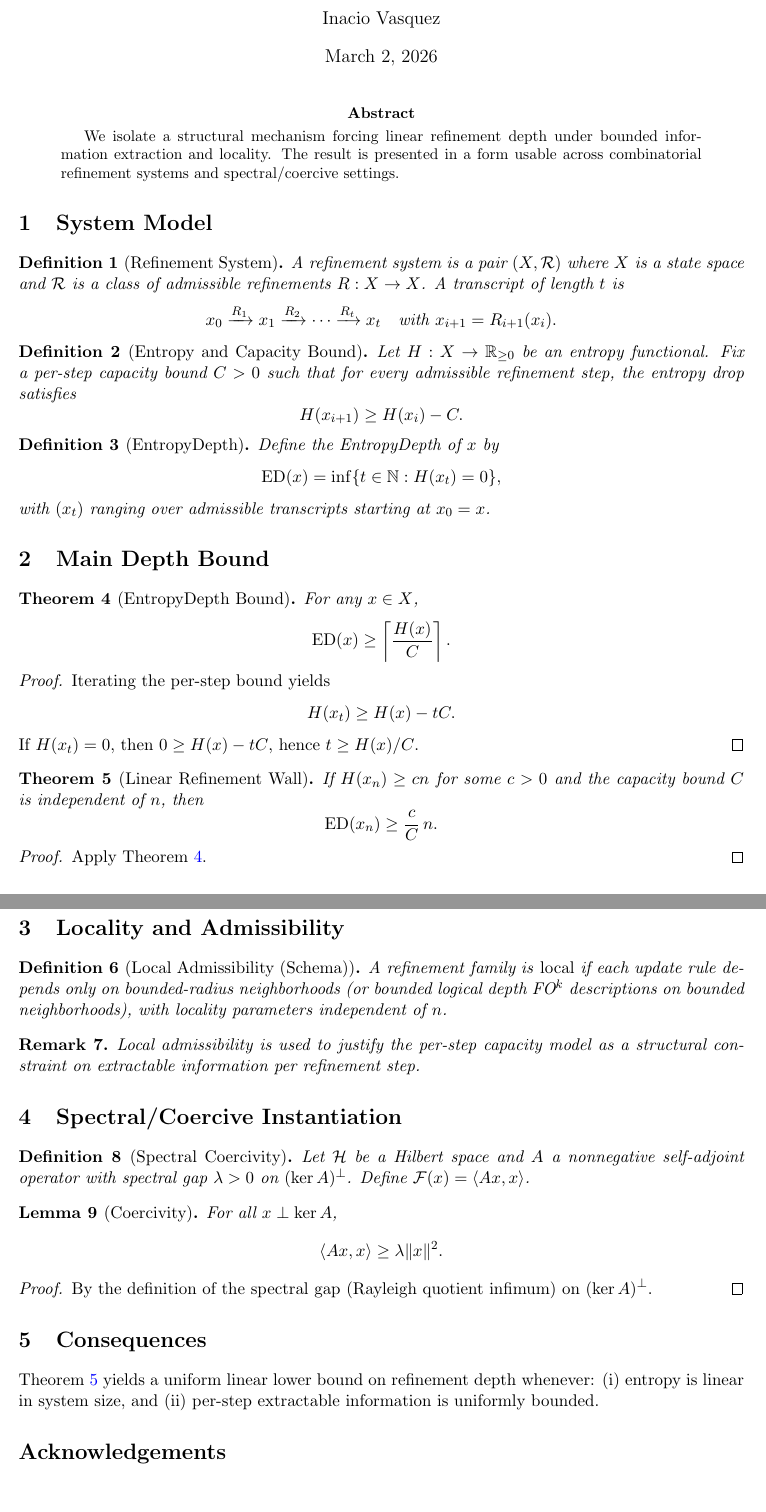
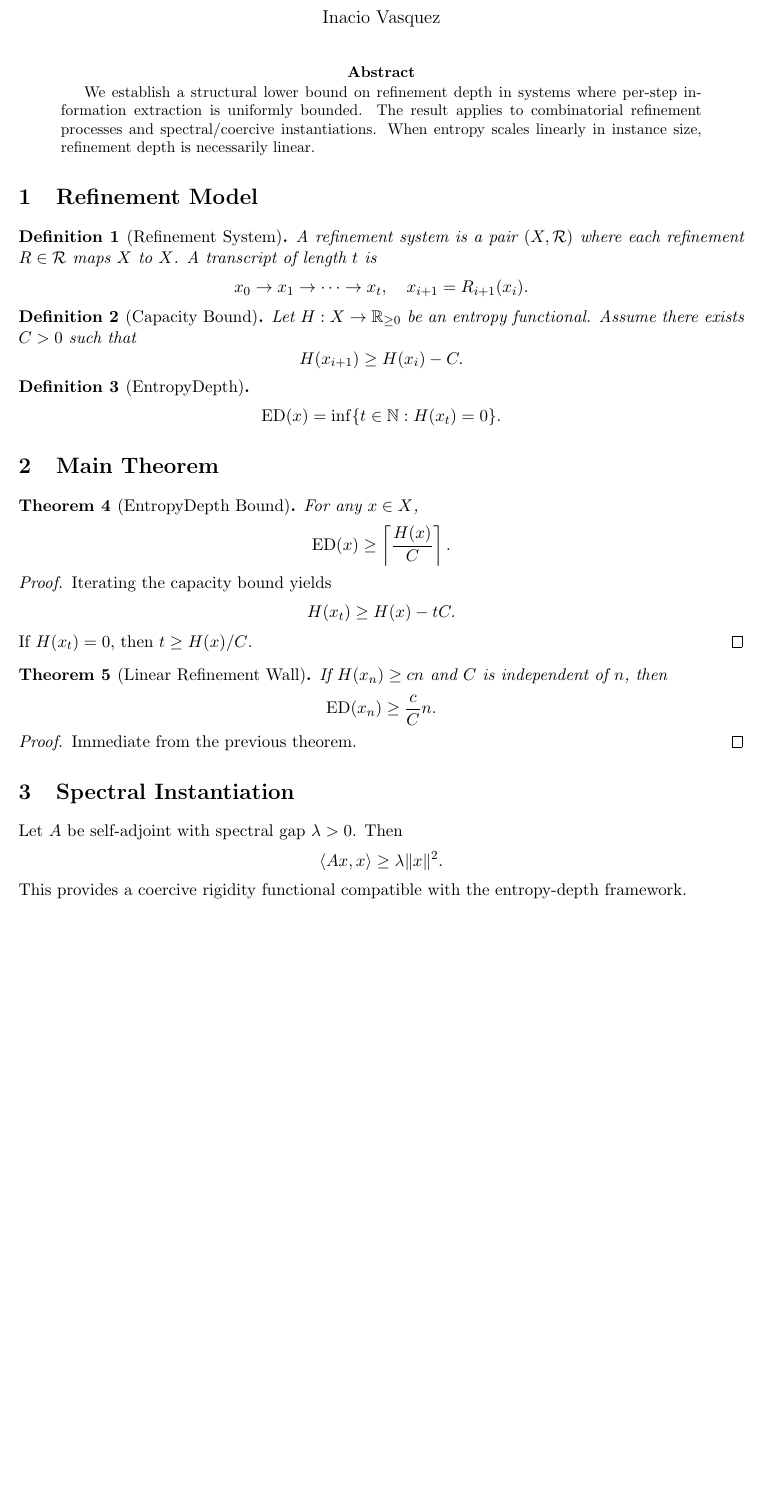
Before and after one commit to inaciovasquez2020/urf-textbook, a LaTeX paper (journal/urf_core.tex): two parts of pages 1 and 2 of 2 before the commit and part of the page after it, the two joined at a grey line, cut so that both start at the same text, the shorter picture padded with empty space. Compiled offline with pdfLaTeX.

Commit message:
Prepare journal submission package (clean referee version)

```diff
--- a/journal/urf_core.tex
+++ b/journal/urf_core.tex
@@ -7,9 +7,9 @@
 
 \hypersetup{
   colorlinks=true,
-  linkcolor=blue,
-  citecolor=blue,
-  urlcolor=blue
+  linkcolor=black,
+  citecolor=black,
+  urlcolor=black
 }
 
 \newtheorem{theorem}{Theorem}
@@ -23,102 +23,71 @@
 \author{Inacio Vasquez}
-\date{\today}
+\date{}
 
 \begin{document}
 \maketitle
 
 \begin{abstract}
-We isolate a structural mechanism forcing linear refinement depth under bounded information extraction and locality.
-The result is presented in a form usable across combinatorial refinement systems and spectral/coercive settings.
+We establish a structural lower bound on refinement depth in systems where per-step information extraction is uniformly bounded. The result applies to combinatorial refinement processes and spectral/coercive instantiations. When entropy scales linearly in instance size, refinement depth is necessarily linear.
 \end{abstract}
 
-\section{System Model}
+\section{Refinement Model}
 
 \begin{definition}[Refinement System]
-A refinement system is a pair $(X,\mathcal{R})$ where $X$ is a state space and $\mathcal{R}$ is a class of admissible refinements $R:X\to X$.
-A transcript of length $t$ is
+A refinement system is a pair $(X,\mathcal{R})$ where each refinement $R\in\mathcal{R}$ maps $X$ to $X$. A transcript of length $t$ is
 \[
-x_0 \xrightarrow{R_1} x_1 \xrightarrow{R_2} \cdots \xrightarrow{R_t} x_t
-\quad\text{with } x_{i+1}=R_{i+1}(x_i).
+x_0 \to x_1 \to \cdots \to x_t,
+\quad x_{i+1}=R_{i+1}(x_i).
 \]
 \end{definition}
 
-\begin{definition}[Entropy and Capacity Bound]
+\begin{definition}[Capacity Bound]
 Let $H:X\to\mathbb{R}_{\ge 0}$ be an entropy functional.
-Fix a per-step capacity bound $C>0$ such that for every admissible refinement step, the entropy drop satisfies
+Assume there exists $C>0$ such that
 \[
 H(x_{i+1}) \ge H(x_i) - C.
 \]
 \end{definition}
 
 \begin{definition}[EntropyDepth]
-Define the EntropyDepth of $x$ by
 \[
-\ED(x)=\inf\{t\in\mathbb{N}: H(x_t)=0\},
+\ED(x) = \inf \{t \in \mathbb{N} : H(x_t)=0\}.
 \]
-with $(x_t)$ ranging over admissible transcripts starting at $x_0=x$.
 \end{definition}
 
-\section{Main Depth Bound}
+\section{Main Theorem}
 
-\begin{theorem}[EntropyDepth Bound]\label{thm:ed-bound}
+\begin{theorem}[EntropyDepth Bound]
 For any $x\in X$,
 \[
-\ED(x)\ge \left\lceil \frac{H(x)}{C}\right\rceil.
+\ED(x) \ge \left\lceil \frac{H(x)}{C} \right\rceil.
 \]
 \end{theorem}
 
 \begin{proof}
-Iterating the per-step bound yields
+Iterating the capacity bound yields
 \[
 H(x_t)\ge H(x)-tC.
 \]
-If $H(x_t)=0$, then $0\ge H(x)-tC$, hence $t\ge H(x)/C$.
+If $H(x_t)=0$, then $t\ge H(x)/C$.
 \end{proof}
 
-\begin{theorem}[Linear Refinement Wall]\label{thm:linear-wall}
-If $H(x_n)\ge c n$ for some $c>0$ and the capacity bound $C$ is independent of $n$, then
+\begin{theorem}[Linear Refinement Wall]
+If $H(x_n)\ge c n$ and $C$ is independent of $n$, then
 \[
-\ED(x_n)\ge \frac{c}{C}\,n.
+\ED(x_n)\ge \frac{c}{C}n.
 \]
 \end{theorem}
 
 \begin{proof}
-Apply Theorem~\ref{thm:ed-bound}.
+Immediate from the previous theorem.
 \end{proof}
 
-\section{Locality and Admissibility}
+\section{Spectral Instantiation}
 
-\begin{definition}[Local Admissibility (Schema)]
-A refinement family is \emph{local} if each update rule depends only on bounded-radius neighborhoods (or bounded logical depth FO$^k$ descriptions on bounded neighborhoods), with locality parameters independent of $n$.
-\end{definition}
-
-\begin{remark}
-Local admissibility is used to justify the per-step capacity model as a structural constraint on extractable information per refinement step.
-\end{remark}
-
-\section{Spectral/Coercive Instantiation}
-
-\begin{definition}[Spectral Coercivity]
-Let $\mathcal{H}$ be a Hilbert space and $A$ a nonnegative self-adjoint operator with spectral gap $\lambda>0$ on $(\ker A)^\perp$.
-Define $\mathcal{F}(x)=\langle Ax,x\rangle$.
-\end{definition}
-
-\begin{lemma}[Coercivity]
-For all $x\perp \ker A$,
+Let $A$ be self-adjoint with spectral gap $\lambda>0$. Then
 \[
 \langle Ax,x\rangle \ge \lambda \|x\|^2.
 \]
-\end{lemma}
+This provides a coercive rigidity functional compatible with the entropy-depth framework.
 
-\begin{proof}
-By the definition of the spectral gap (Rayleigh quotient infimum) on $(\ker A)^\perp$.
-\end{proof}
-
-\section{Consequences}
-
-Theorem~\ref{thm:linear-wall} yields a uniform linear lower bound on refinement depth whenever:
-(i) entropy is linear in system size, and
-(ii) per-step extractable information is uniformly bounded.
-
-\section*{Acknowledgements}
 \end{document}
```
Also changed, not shown: journal/urf_core.tex (2 more changed lines).
